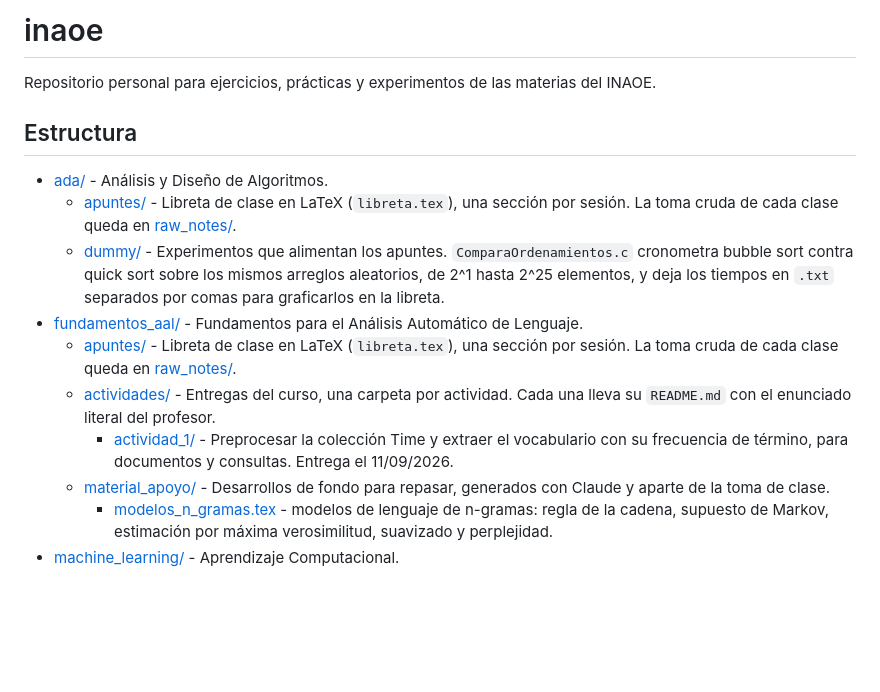
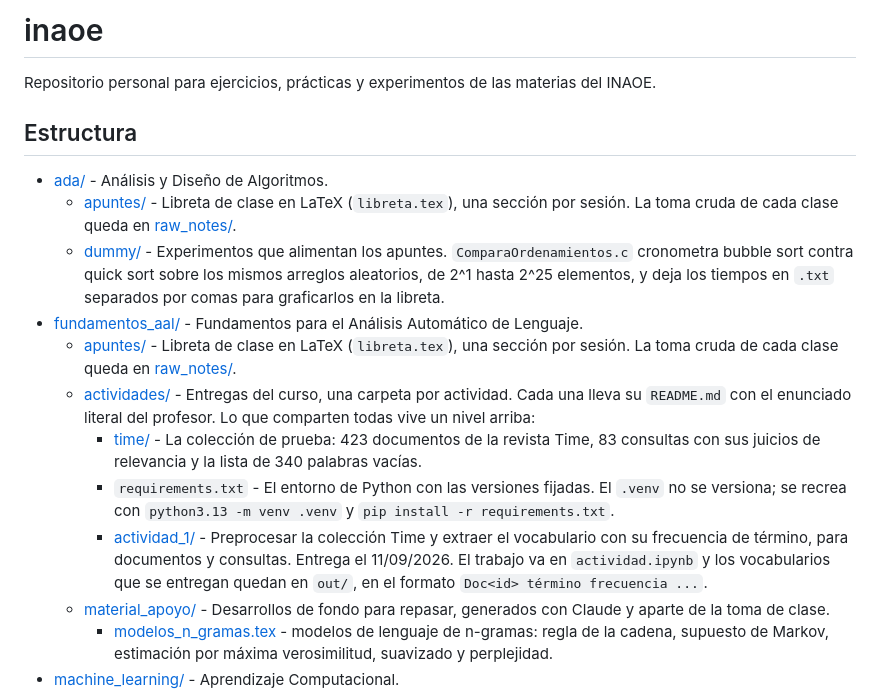
Before and after one commit to zxxz456/inaoe, a Markdown page: README.md, the part around the change. Drawn GitHub-style; blank space fills up the shorter version.

Commit message:
docs: Documentar el entorno y las salidas de la actividad 1
Reacomoda la entrada de fundamentos_aal/actividades para que se vea
que time/ y requirements.txt los comparten todas las actividades, y
anota donde queda el notebook y donde los vocabularios que se
entregan.

```diff
--- a/README.md
+++ b/README.md
@@ -22,13 +22,15 @@ Considerations:
 Metadata:
 ----------
 * Author: zxxz6 (Bryan Violante Arriaga)
-* Version: 1.10.0
+* Version: 1.12.0
 * License: Copyright (c) 2026 Bryan Violante Arriaga.
 
 
 History:
 ------------
 Author      Date            Description
+zxxz6       09/09/2026      Documente el entorno y las salidas de la act 1
+zxxz6       09/09/2026      Agregue la coleccion Time al indice
 zxxz6       08/09/2026      Agregue fundamentos_aal/actividades/
 zxxz6       29/08/2026      Agregue seminario1/ al indice
 zxxz6       25/08/2026      machine_learning ya tiene libreta
@@ -70,10 +72,18 @@ para ejercicios, prácticas y experimentos de las materias del INAOE.
     queda en [raw_notes/](fundamentos_aal/apuntes/raw_notes/).
   - [actividades/](fundamentos_aal/actividades/) - Entregas del curso, una
     carpeta por actividad. Cada una lleva su `README.md` con el enunciado
-    literal del profesor.
+    literal del profesor. Lo que comparten todas vive un nivel arriba:
+    - [time/](fundamentos_aal/actividades/time/) - La colección de prueba:
+      423 documentos de la revista Time, 83 consultas con sus juicios de
+      relevancia y la lista de 340 palabras vacías.
+    - `requirements.txt` - El entorno de Python con las versiones fijadas.
+      El `.venv` no se versiona; se recrea con
+      `python3.13 -m venv .venv` y `pip install -r requirements.txt`.
     - [actividad_1/](fundamentos_aal/actividades/actividad_1/) - Preprocesar
       la colección Time y extraer el vocabulario con su frecuencia de
-      término, para documentos y consultas. Entrega el 11/09/2026.
+      término, para documentos y consultas. Entrega el 11/09/2026. El
+      trabajo va en `actividad.ipynb` y los vocabularios que se entregan
+      quedan en `out/`, en el formato `Doc<id> término frecuencia ...`.
   - [material_apoyo/](fundamentos_aal/material_apoyo/) - Desarrollos de
     fondo para repasar, generados con Claude y aparte de la toma de clase.
     - [modelos_n_gramas.tex](fundamentos_aal/material_apoyo/modelos_n_gramas.tex) -
```
